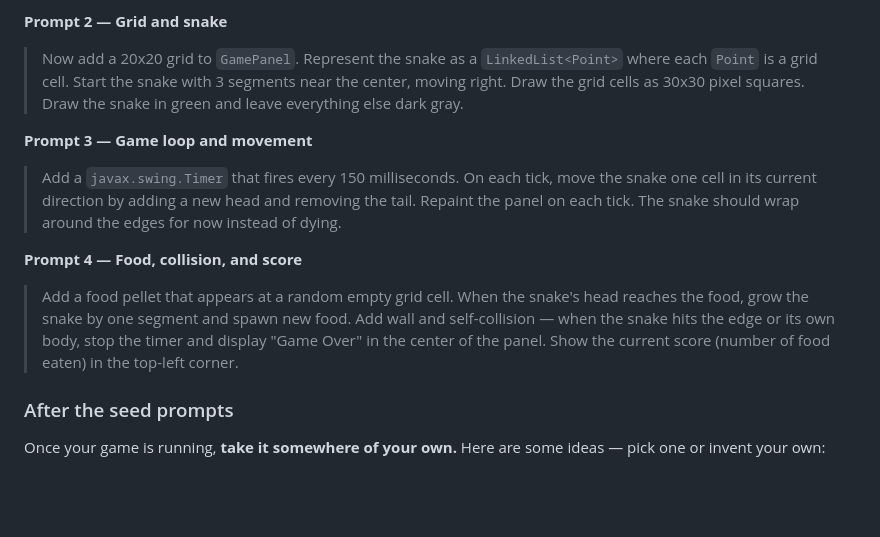
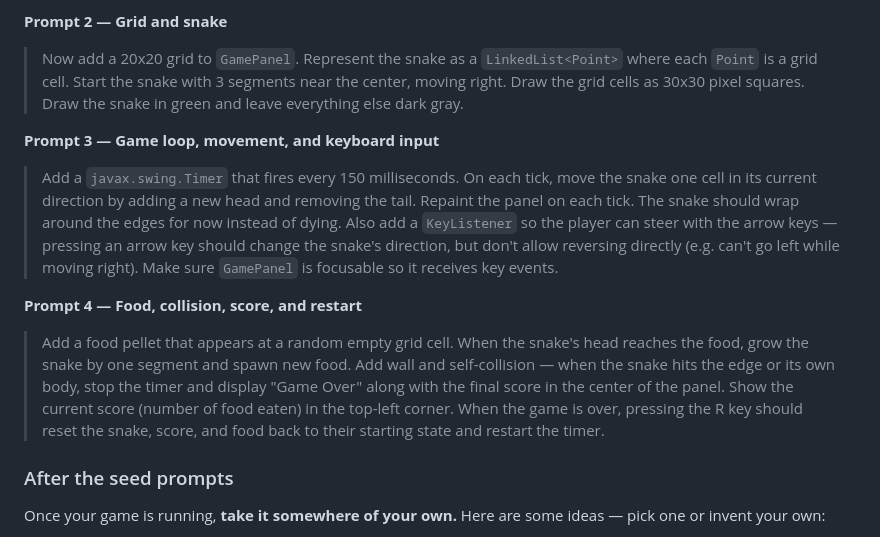
Before and after one commit to brendanpshea/programming_problem_solving, a Markdown page: final_project.md, the part around the change. Rendered like a GitHub page; blank space fills up the shorter version.

Commit message:
Revise Snake seed prompts: add arrow key input and restart on death
Co-Authored-By: Claude Sonnet 4.6 <noreply@anthropic.com>

```diff
--- a/final_project.md
+++ b/final_project.md
@@ -68,11 +68,11 @@ Use these prompts in order to get started. Copy them into your AI tool, read wha
 **Prompt 2 — Grid and snake**
 > Now add a 20x20 grid to `GamePanel`. Represent the snake as a `LinkedList<Point>` where each `Point` is a grid cell. Start the snake with 3 segments near the center, moving right. Draw the grid cells as 30x30 pixel squares. Draw the snake in green and leave everything else dark gray.
 
-**Prompt 3 — Game loop and movement**
-> Add a `javax.swing.Timer` that fires every 150 milliseconds. On each tick, move the snake one cell in its current direction by adding a new head and removing the tail. Repaint the panel on each tick. The snake should wrap around the edges for now instead of dying.
+**Prompt 3 — Game loop, movement, and keyboard input**
+> Add a `javax.swing.Timer` that fires every 150 milliseconds. On each tick, move the snake one cell in its current direction by adding a new head and removing the tail. Repaint the panel on each tick. The snake should wrap around the edges for now instead of dying. Also add a `KeyListener` so the player can steer with the arrow keys — pressing an arrow key should change the snake's direction, but don't allow reversing directly (e.g. can't go left while moving right). Make sure `GamePanel` is focusable so it receives key events.
 
-**Prompt 4 — Food, collision, and score**
-> Add a food pellet that appears at a random empty grid cell. When the snake's head reaches the food, grow the snake by one segment and spawn new food. Add wall and self-collision — when the snake hits the edge or its own body, stop the timer and display "Game Over" in the center of the panel. Show the current score (number of food eaten) in the top-left corner.
+**Prompt 4 — Food, collision, score, and restart**
+> Add a food pellet that appears at a random empty grid cell. When the snake's head reaches the food, grow the snake by one segment and spawn new food. Add wall and self-collision — when the snake hits the edge or its own body, stop the timer and display "Game Over" along with the final score in the center of the panel. Show the current score (number of food eaten) in the top-left corner. When the game is over, pressing the R key should reset the snake, score, and food back to their starting state and restart the timer.
 
 ### After the seed prompts
 
```
